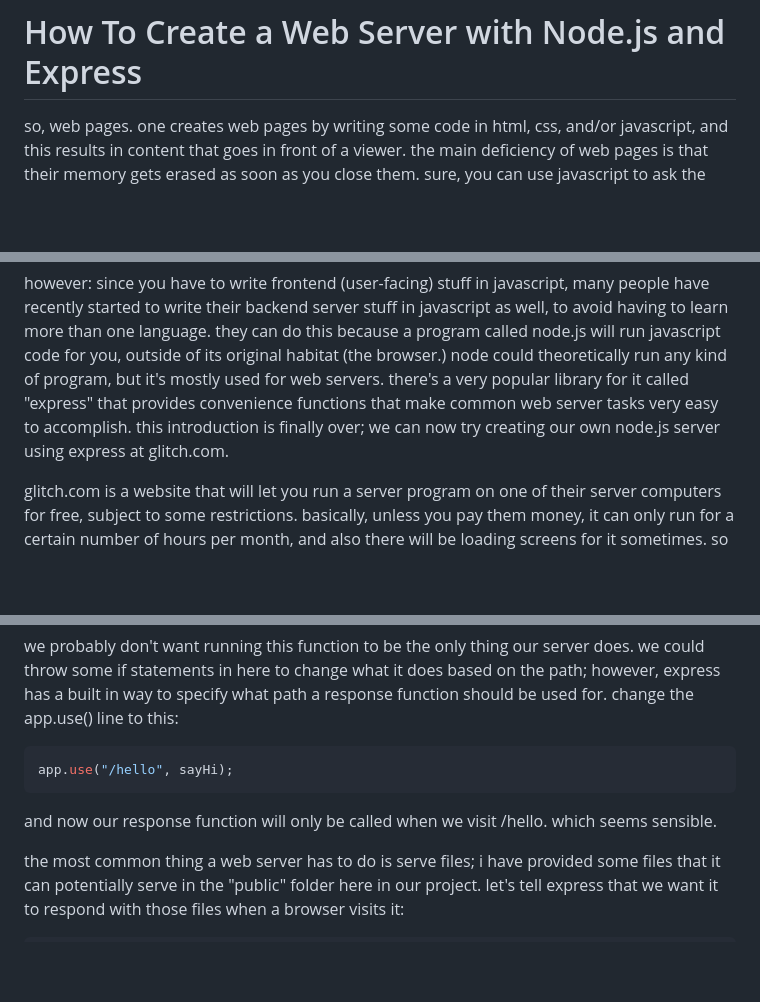
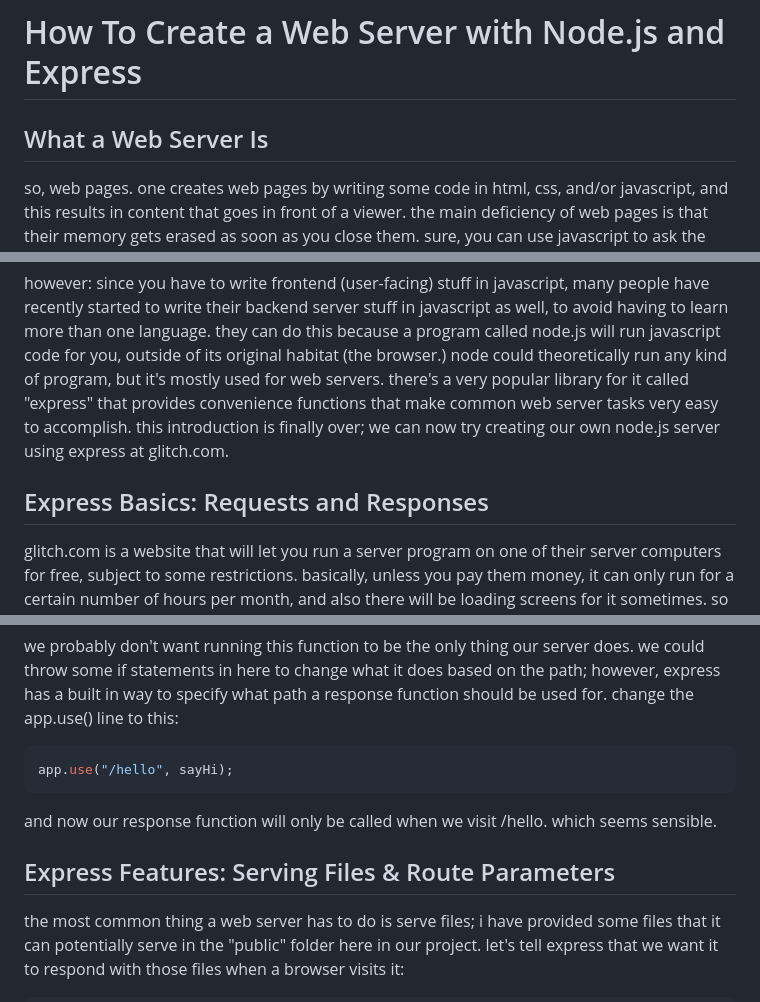
Before and after one commit to hacksu/express-guestbook, a Markdown page: readme.md, 3 parts joined by grey strips. GitHub-like rendering; blank space fills up the shorter version.

Commit message:
add section headings

````diff
--- a/readme.md
+++ b/readme.md
@@ -1,4 +1,6 @@
 # How To Create a Web Server with Node.js and Express
+
+## What a Web Server Is
 
 so, web pages. one creates web pages by writing some code in html, css, and/or javascript, and this results in content that goes in front of a viewer. the main deficiency of web pages is that their memory gets erased as soon as you close them. sure, you can use javascript to ask the browser to store some data for you for next time, but a) the browser might not feel like it, especially if the user has privacy settings turned on and clears their history and stuff, and b) you, the creator of the website, never get to chance to see the data and analyze it and sell it to the north korean state. also, c), the data won't be there if the user visits the website with a different browser, like the one on their phone. this is why we need to write our own custom programs that will store and utilize our users' data. these programs need to run on a web server.
 
@@ -9,6 +11,8 @@ disclaimer: the term "server" can refer to either a whole computer or a specific
 and, by the way, there is no agreement on the best way to run a server. when you're creating the content that the users see, which is called frontend web development, there really aren't that many options: you have to produce html, css, and javascript, and the main ways to do that are to write programs with react, vue, or angular; frontend web designers do not use too many brain cells pinning down their basic tools. but if you're creating a server, which means you're doing what's called backend engineering, you can do anything. you can write your code in any language, using any or multiple of a million frameworks and libraries people have created for you, you can read and write to files, you can integrate with databases, you can run other unrelated programs from inside your program, anything. we're staring into the abyss, here.
 
 however: since you have to write frontend (user-facing) stuff in javascript, many people have recently started to write their backend server stuff in javascript as well, to avoid having to learn more than one language. they can do this because a program called node.js will run javascript code for you, outside of its original habitat (the browser.) node could theoretically run any kind of program, but it's mostly used for web servers. there's a very popular library for it called "express" that provides convenience functions that make common web server tasks very easy to accomplish. this introduction is finally over; we can now try creating our own node.js server using express at glitch.com.
+
+## Express Basics: Requests and Responses
 
 glitch.com is a website that will let you run a server program on one of their server computers for free, subject to some restrictions. basically, unless you pay them money, it can only run for a certain number of hours per month, and also there will be loading screens for it sometimes. so consider this a free trial that we're taking advantage of.
 
@@ -49,6 +53,8 @@ app.use("/hello", sayHi);
 
 and now our response function will only be called when we visit /hello. which seems sensible.
 
+## Express Features: Serving Files & Route Parameters
+
 the most common thing a web server has to do is serve files; i have provided some files that it can potentially serve in the "public" folder here in our project. let's tell express that we want it to respond with those files when a browser visits it:
 
 ```js
````
